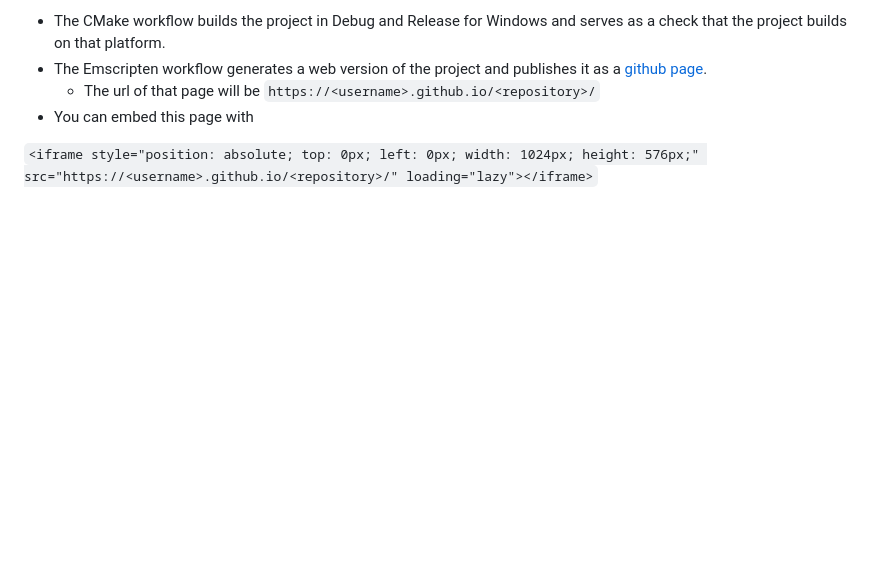
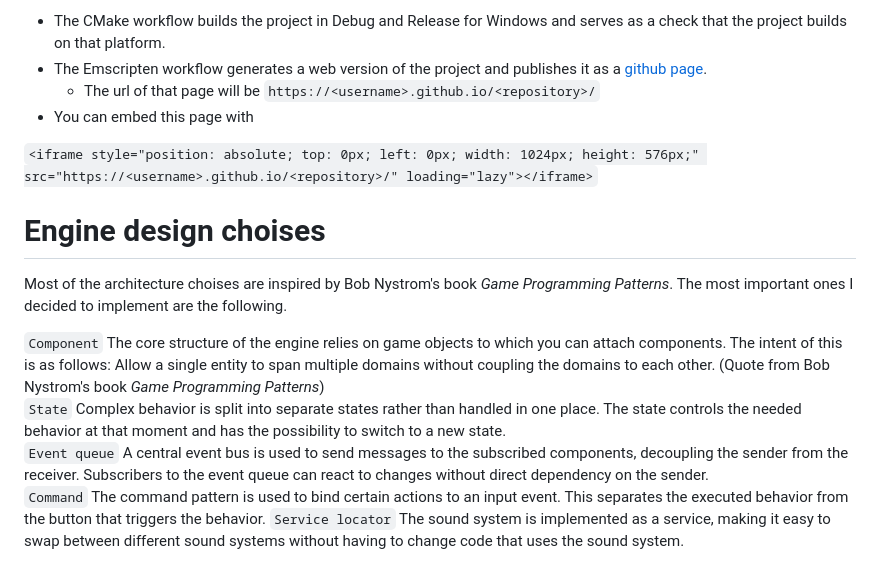
Before and after one commit to Chloe-J1/Prog4Engine, a Markdown page: README.md, the part around the change. GitHub-like rendering; blank space fills up the shorter version.

Commit message:
Update README.md
design choises

````diff
--- a/README.md
+++ b/README.md
@@ -84,3 +84,12 @@ This project is build with github actions.
 - You can embed this page with
 
 ```<iframe style="position: absolute; top: 0px; left: 0px; width: 1024px; height: 576px;" src="https://<username>.github.io/<repository>/" loading="lazy"></iframe>```
+
+# Engine design choises
+Most of the architecture choises are inspired by Bob Nystrom's book *Game Programming Patterns*. The most important ones I decided to implement are the following.
+
+```Component``` The core structure of the engine relies on game objects to which you can attach components. The intent of this is as follows: Allow a single entity to span multiple domains without coupling the domains to each other. (Quote from Bob Nystrom's book *Game Programming Patterns*)<br>
+```State``` Complex behavior is split into separate states rather than handled in one place. The state controls the needed behavior at that moment and has the possibility to switch to a new state.<br>
+```Event queue``` A central event bus is used to send messages to the subscribed components, decoupling the sender from the receiver. Subscribers to the event queue can react to changes without direct dependency on the sender.<br>
+```Command``` The command pattern is used to bind certain actions to an input event. This separates the executed behavior from the button that triggers the behavior.
+```Service locator``` The sound system is implemented as a service, making it easy to swap between different sound systems without having to change code that uses the sound system.
````
